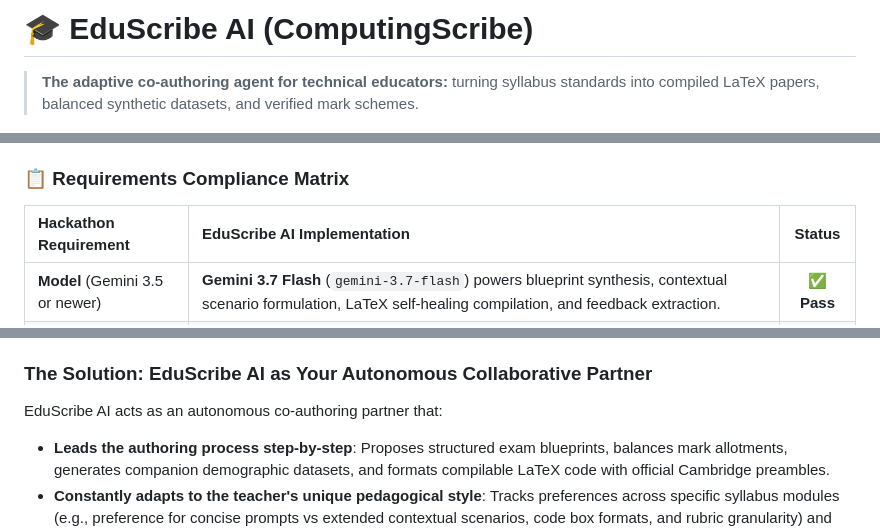
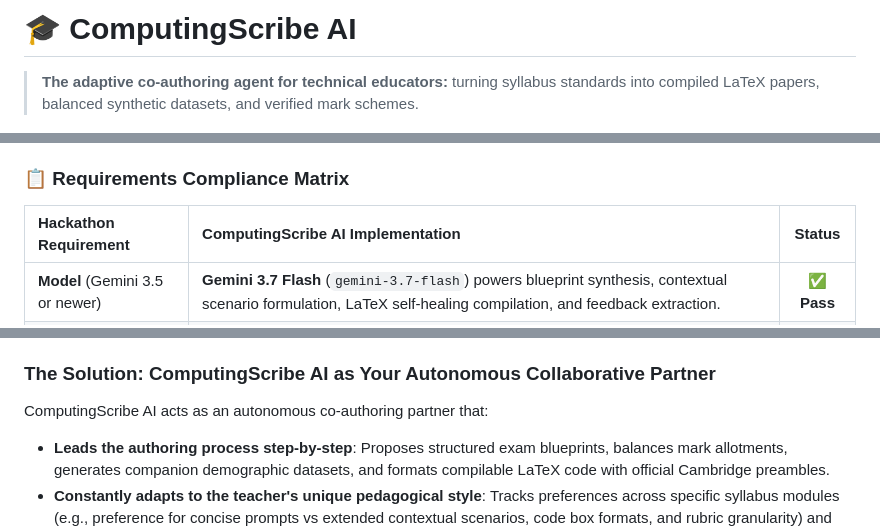
Before and after one commit to bluechristopher/ComputingScribe, a Markdown page: README.md, 3 parts joined by grey strips. Rendered like a GitHub page.

```diff
--- a/README.md
+++ b/README.md
@@ -1,4 +1,4 @@
-# 🎓 EduScribe AI (ComputingScribe)
+# 🎓 ComputingScribe AI
 
 > **The adaptive co-authoring agent for technical educators:** turning syllabus standards into compiled LaTeX papers, balanced synthetic datasets, and verified mark schemes.
 
@@ -19,7 +19,7 @@
 
 ### 📋 Requirements Compliance Matrix
 
-| Hackathon Requirement | EduScribe AI Implementation | Status |
+| Hackathon Requirement | ComputingScribe AI Implementation | Status |
 | :--- | :--- | :---: |
 | **Model** (Gemini 3.5 or newer) | **Gemini 3.7 Flash** (`gemini-3.7-flash`) powers blueprint synthesis, contextual scenario formulation, LaTeX self-healing compilation, and feedback extraction. | ✅ **Pass** |
 | **Google Agent Framework** | **Google GenAI SDK (`google-genai`)** with structured JSON Pydantic schemas, multi-modal grounding, and tool execution loops. | ✅ **Pass** |
@@ -40,8 +40,8 @@ Setting national and institutional examinations for subjects like **Singapore-Ca
    - **LaTeX** produces publication-grade examination papers, but writing raw LaTeX requires steep technical expertise and extensive debugging. Many educators do not have the time or background to maintain raw TeX documents.
 3. **Synthetic Dataset Fabrication Burden**: Practical programming papers require balanced, clean companion datasets (CSV records, SQL schemas). Manually creating these often introduces subtle data bugs or demographic biases.
 
-### The Solution: EduScribe AI as Your Autonomous Collaborative Partner
-EduScribe AI acts as an autonomous co-authoring partner that:
+### The Solution: ComputingScribe AI as Your Autonomous Collaborative Partner
+ComputingScribe AI acts as an autonomous co-authoring partner that:
 - **Leads the authoring process step-by-step**: Proposes structured exam blueprints, balances mark allotments, generates companion demographic datasets, and formats compilable LaTeX code with official Cambridge preambles.
 - **Constantly adapts to the teacher's unique pedagogical style**: Tracks preferences across specific syllabus modules (e.g., preference for concise prompts vs extended contextual scenarios, code box formats, and rubric granularity) and persists them in **Google Cloud Firestore**.
 - **Self-heals compilation errors**: Runs headless `pdflatex` compilation in a sandbox; if a broken macro occurs, **Gemini 3.7 Flash** diagnoses the error log and repairs the code automatically without requiring the teacher to debug TeX errors.
```
Also changed, not shown: other parts of README.md (+2 -2 lines).
